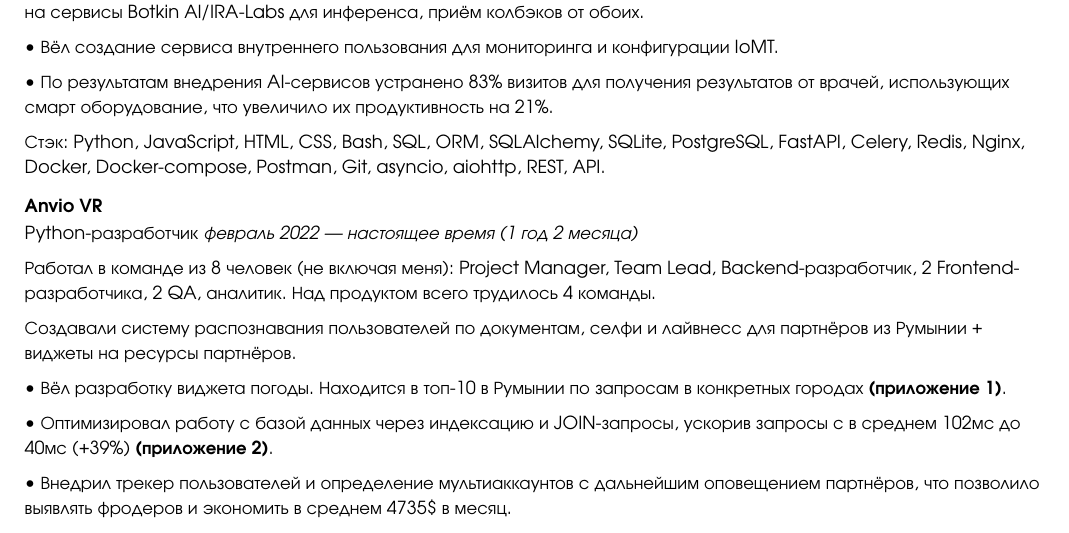
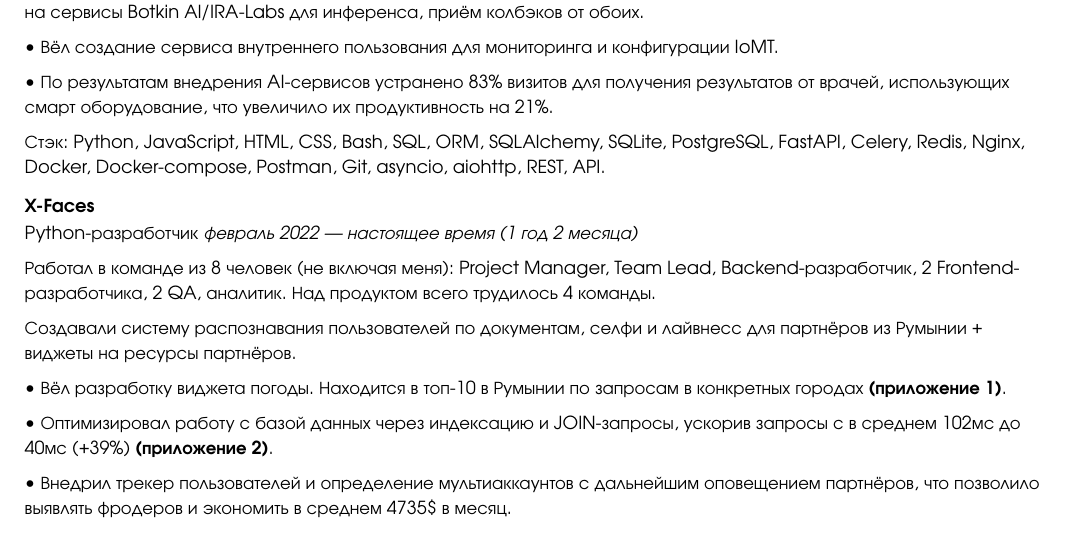
Before and after one commit to The-One-Reborn-developer/curriculum-vitae, a Typst document (source/russian_python_developer/cv.typ): part of page 1 of 2, cut so that both start at the same text. Compiled offline with Typst 0.15.

Commit message:
refactor: change company name

```diff
--- a/source/russian_python_developer/cv.typ
+++ b/source/russian_python_developer/cv.typ
@@ -166,7 +166,7 @@
 
 Стэк: Python, JavaScript, HTML, CSS, Bash, SQL, ORM, SQLAlchemy, SQLite, PostgreSQL, FastAPI, Celery, Redis, Nginx, Docker, Docker-compose, Postman, Git, asyncio, aiohttp, REST, API.
 
-=== Anvio VR
+=== X-Faces
 #par(
   spacing: 0em
 )[
```
Also changed, not shown: pdf/Адиль_Аршидинов_CV.pdf.
